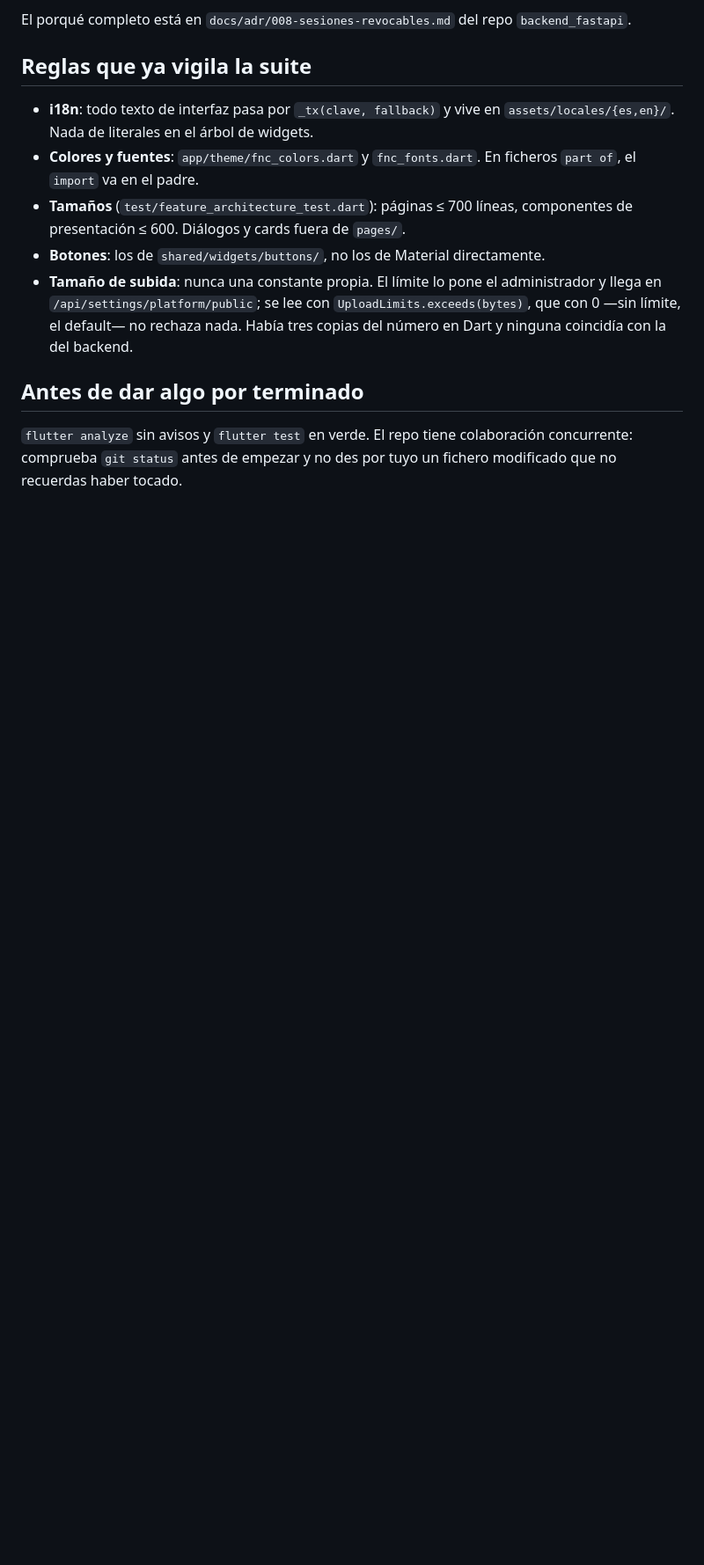
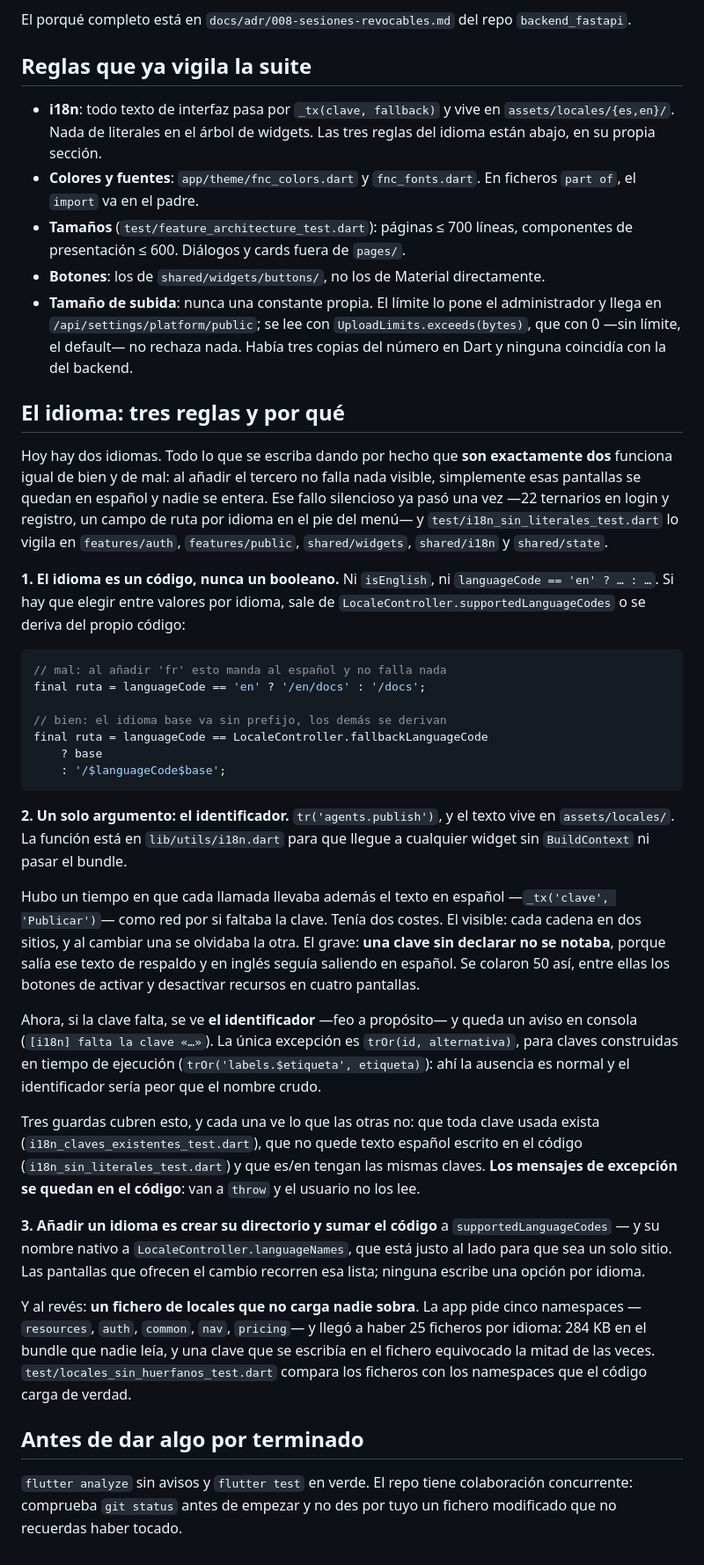
Before and after one commit to iagentshub/app_flutter, a Markdown page: CLAUDE.md, the part around the change. Shown at 88% size. Drawn GitHub-style; blank space fills up the shorter version.

Commit message:
docs(flutter): las tres reglas del idioma y por qué
Un solo argumento en tr(), el idioma como código y no como booleano, y añadir un
idioma como un solo sitio que tocar. Con lo que costó descubrir cada una: que el
texto español esté a la vista en el widget no significa que la app lo use, y un
fichero de locales que no carga nadie sobra.

Co-Authored-By: Claude Opus 5 <noreply@anthropic.com>

````diff
--- a/CLAUDE.md
+++ b/CLAUDE.md
@@ -142,7 +142,8 @@ El porqué completo está en `docs/adr/008-sesiones-revocables.md` del repo
 ## Reglas que ya vigila la suite
 
 - **i18n**: todo texto de interfaz pasa por `_tx(clave, fallback)` y vive en
-  `assets/locales/{es,en}/`. Nada de literales en el árbol de widgets.
+  `assets/locales/{es,en}/`. Nada de literales en el árbol de widgets. Las tres
+  reglas del idioma están abajo, en su propia sección.
 - **Colores y fuentes**: `app/theme/fnc_colors.dart` y `fnc_fonts.dart`. En ficheros
   `part of`, el `import` va en el padre.
 - **Tamaños** (`test/feature_architecture_test.dart`): páginas ≤ 700 líneas, componentes
@@ -153,6 +154,65 @@ El porqué completo está en `docs/adr/008-sesiones-revocables.md` del repo
   que con 0 —sin límite, el default— no rechaza nada. Había tres copias del número en
   Dart y ninguna coincidía con la del backend.
 
+## El idioma: tres reglas y por qué
+
+Hoy hay dos idiomas. Todo lo que se escriba dando por hecho que **son
+exactamente dos** funciona igual de bien y de mal: al añadir el tercero no falla
+nada visible, simplemente esas pantallas se quedan en español y nadie se entera.
+Ese fallo silencioso ya pasó una vez —22 ternarios en login y registro, un campo
+de ruta por idioma en el pie del menú— y `test/i18n_sin_literales_test.dart` lo
+vigila en `features/auth`, `features/public`, `shared/widgets`, `shared/i18n` y
+`shared/state`.
+
+**1. El idioma es un código, nunca un booleano.** Ni `isEnglish`, ni
+`languageCode == 'en' ? … : …`. Si hay que elegir entre valores por idioma, sale
+de `LocaleController.supportedLanguageCodes` o se deriva del propio código:
+
+```dart
+// mal: al añadir 'fr' esto manda al español y no falla nada
+final ruta = languageCode == 'en' ? '/en/docs' : '/docs';
+
+// bien: el idioma base va sin prefijo, los demás se derivan
+final ruta = languageCode == LocaleController.fallbackLanguageCode
+    ? base
+    : '/$languageCode$base';
+```
+
+**2. Un solo argumento: el identificador.** `tr('agents.publish')`, y el texto
+vive en `assets/locales/`. La función está en `lib/utils/i18n.dart` para que
+llegue a cualquier widget sin `BuildContext` ni pasar el bundle.
+
+Hubo un tiempo en que cada llamada llevaba además el texto en español
+—`_tx('clave', 'Publicar')`— como red por si faltaba la clave. Tenía dos costes.
+El visible: cada cadena en dos sitios, y al cambiar una se olvidaba la otra. El
+grave: **una clave sin declarar no se notaba**, porque salía ese texto de
+respaldo y en inglés seguía saliendo en español. Se colaron 50 así, entre ellas
+los botones de activar y desactivar recursos en cuatro pantallas.
+
+Ahora, si la clave falta, se ve **el identificador** —feo a propósito— y queda un
+aviso en consola (`[i18n] falta la clave «…»`). La única excepción es
+`trOr(id, alternativa)`, para claves construidas en tiempo de ejecución
+(`trOr('labels.$etiqueta', etiqueta)`): ahí la ausencia es normal y el
+identificador sería peor que el nombre crudo.
+
+Tres guardas cubren esto, y cada una ve lo que las otras no: que toda clave
+usada exista (`i18n_claves_existentes_test.dart`), que no quede texto español
+escrito en el código (`i18n_sin_literales_test.dart`) y que es/en tengan las
+mismas claves. **Los mensajes de excepción se quedan en el código**: van a
+`throw` y el usuario no los lee.
+
+**3. Añadir un idioma es crear su directorio y sumar el código** a
+`supportedLanguageCodes` — y su nombre nativo a `LocaleController.languageNames`,
+que está justo al lado para que sea un solo sitio. Las pantallas que ofrecen el
+cambio recorren esa lista; ninguna escribe una opción por idioma.
+
+Y al revés: **un fichero de locales que no carga nadie sobra**. La app pide cinco
+namespaces —`resources`, `auth`, `common`, `nav`, `pricing`— y llegó a haber 25
+ficheros por idioma: 284 KB en el bundle que nadie leía, y una clave que se
+escribía en el fichero equivocado la mitad de las veces.
+`test/locales_sin_huerfanos_test.dart` compara los ficheros con los namespaces
+que el código carga de verdad.
+
 ## Antes de dar algo por terminado
 
 `flutter analyze` sin avisos y `flutter test` en verde. El repo tiene colaboración
````
